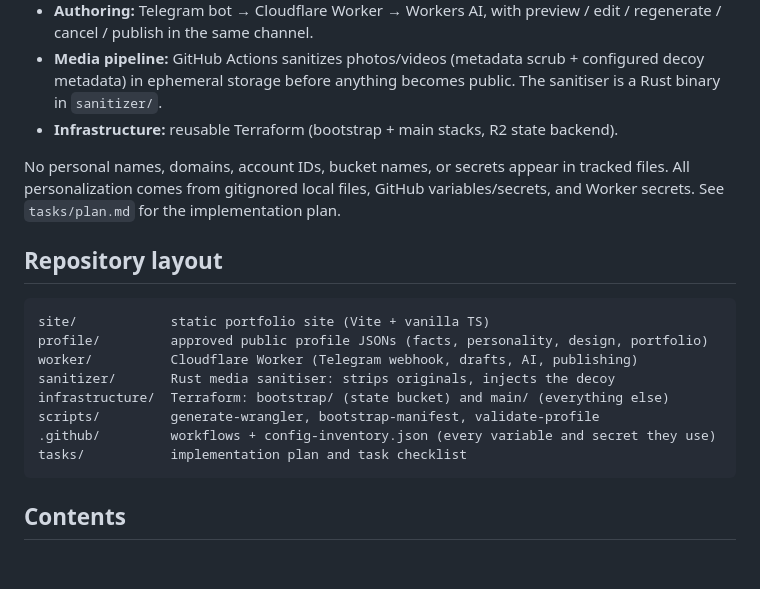
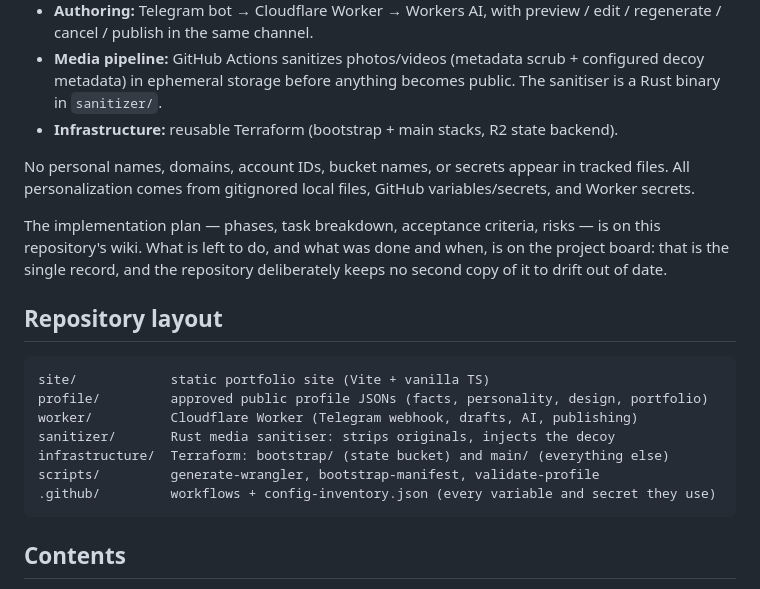
Before and after one commit to roosseetch/real-one-portfolio, a Markdown page: README.md, the part around the change. Drawn GitHub-style; blank space fills up the shorter version.

Commit message:
Keep the task list in one place (#26)
The board is the source of truth for what is planned and what is done,
and tasks/todo.md was a second copy of it that only stayed accurate
because someone remembered to edit both. Every task and checkpoint it
listed is an item on the board -- the seven checkpoints were the only
things missing, and they are there now, each carrying what todo.md
recorded about reaching it.

tasks/plan.md moves to the wiki, where the phases, acceptance criteria
and risks can be read without a checkout and edited without a pull
request.

The README now points at both instead of at a directory.

Co-authored-by: Claude Opus 5 <noreply@anthropic.com>

````diff
--- a/README.md
+++ b/README.md
@@ -8,7 +8,9 @@ A reusable, fully static personal portfolio system.
 - **Media pipeline:** GitHub Actions sanitizes photos/videos (metadata scrub + configured decoy metadata) in ephemeral storage before anything becomes public. The sanitiser is a Rust binary in `sanitizer/`.
 - **Infrastructure:** reusable Terraform (bootstrap + main stacks, R2 state backend).
 
-No personal names, domains, account IDs, bucket names, or secrets appear in tracked files. All personalization comes from gitignored local files, GitHub variables/secrets, and Worker secrets. See `tasks/plan.md` for the implementation plan.
+No personal names, domains, account IDs, bucket names, or secrets appear in tracked files. All personalization comes from gitignored local files, GitHub variables/secrets, and Worker secrets.
+
+The implementation plan — phases, task breakdown, acceptance criteria, risks — is on this repository's wiki. What is left to do, and what was done and when, is on the project board: that is the single record, and the repository deliberately keeps no second copy of it to drift out of date.
 
 ## Repository layout
 
@@ -20,7 +22,6 @@ sanitizer/       Rust media sanitiser: strips originals, injects the decoy
 infrastructure/  Terraform: bootstrap/ (state bucket) and main/ (everything else)
 scripts/         generate-wrangler, bootstrap-manifest, validate-profile
 .github/         workflows + config-inventory.json (every variable and secret they use)
-tasks/           implementation plan and task checklist
 ```
 
 ## Contents
````
